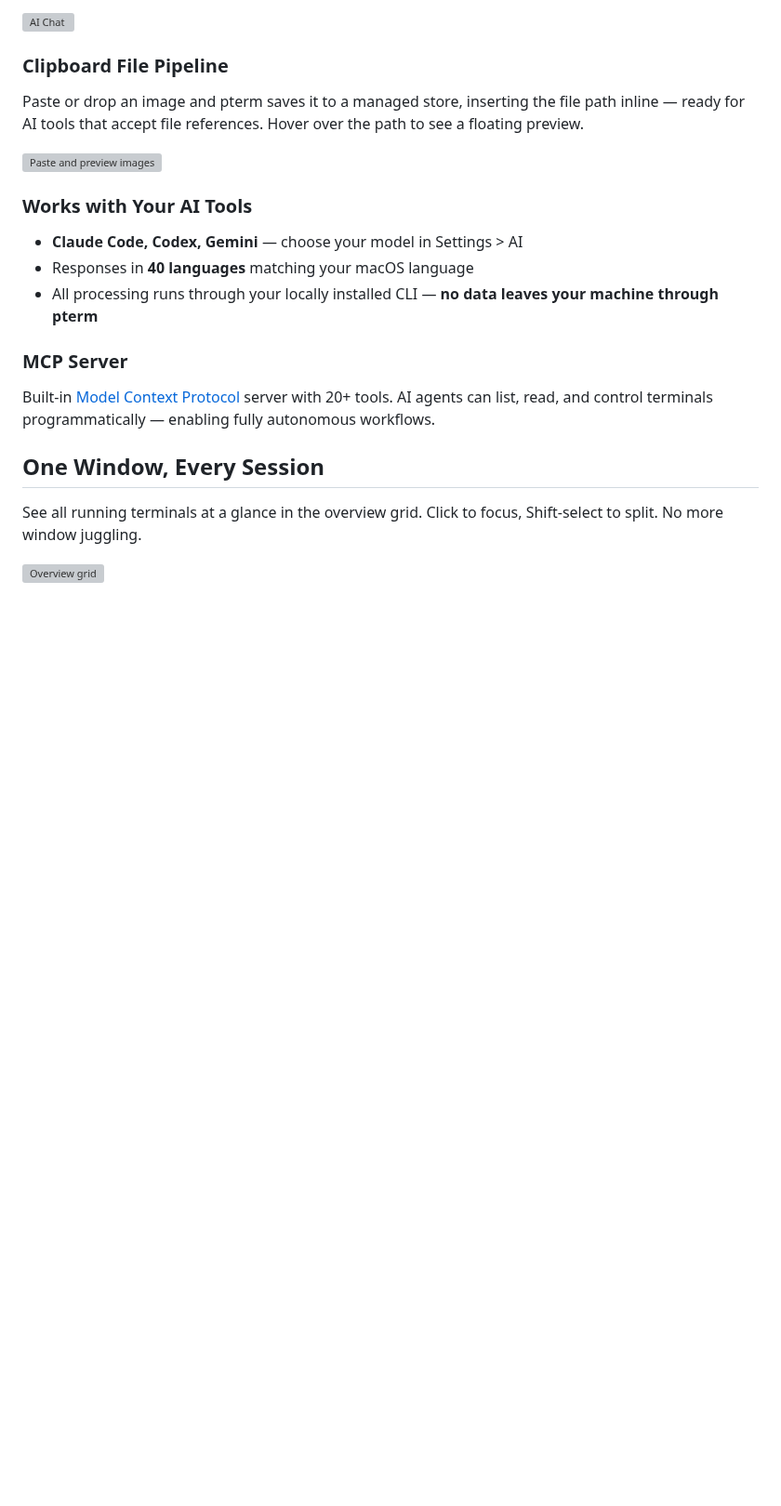
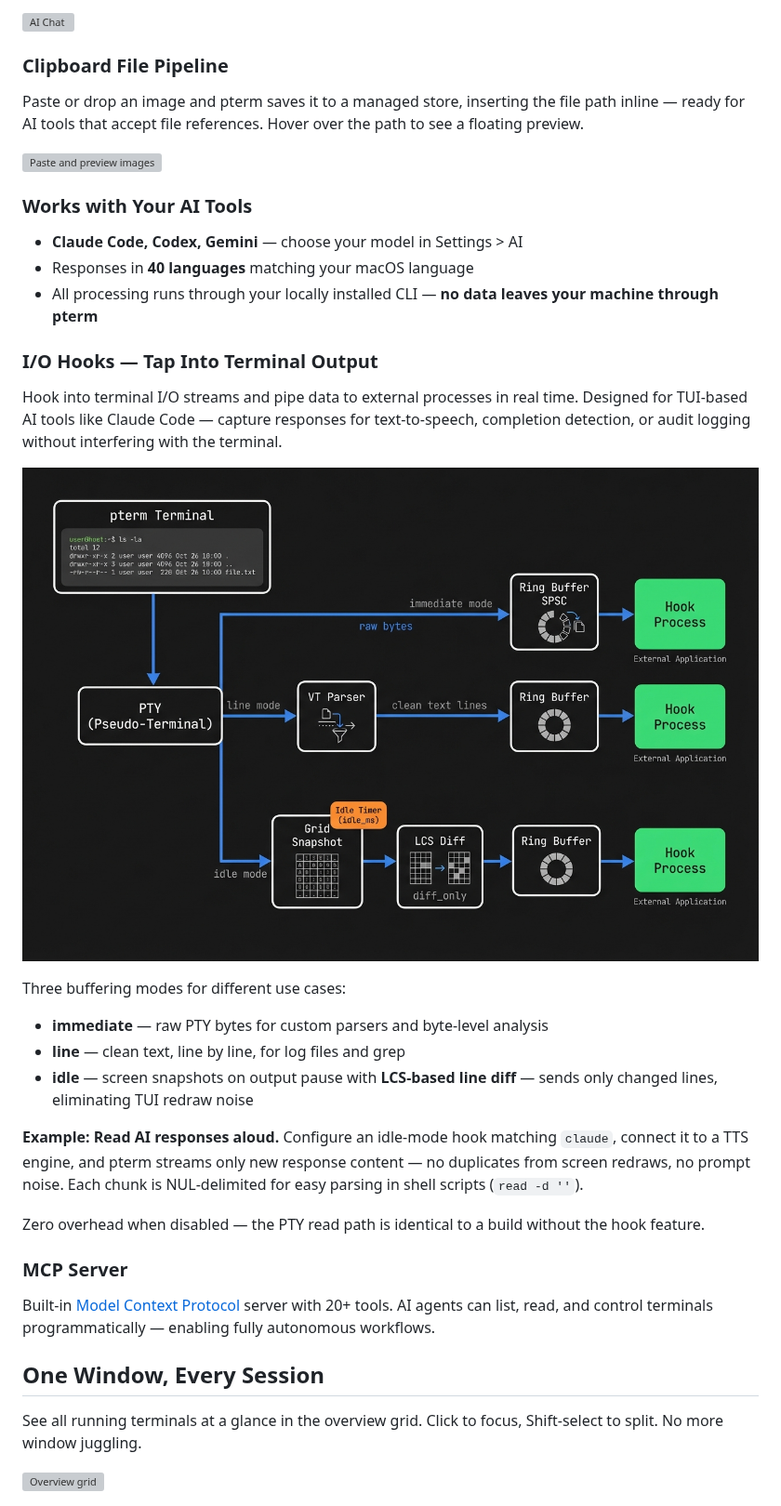
Before and after one commit to pontasan/pterm, a Markdown page: README.md, the part around the change. Shown at 93% size. GitHub-like rendering; pictures changed too: Resources/io_hooks_architecture.png (added); blank space fills up the shorter version; grey boxes are pictures that could not be loaded.

Commit message:
docs: add I/O Hooks section to README with architecture diagram

```diff
--- a/README.md
+++ b/README.md
@@ -31,6 +31,22 @@ Paste or drop an image and pterm saves it to a managed store, inserting the file
 - **Claude Code, Codex, Gemini** — choose your model in Settings > AI
 - Responses in **40 languages** matching your macOS language
 - All processing runs through your locally installed CLI — **no data leaves your machine through pterm**
+
+### I/O Hooks — Tap Into Terminal Output
+
+Hook into terminal I/O streams and pipe data to external processes in real time. Designed for TUI-based AI tools like Claude Code — capture responses for text-to-speech, completion detection, or audit logging without interfering with the terminal.
+
+![I/O Hooks Architecture](Resources/io_hooks_architecture.png)
+
+Three buffering modes for different use cases:
+
+- **immediate** — raw PTY bytes for custom parsers and byte-level analysis
+- **line** — clean text, line by line, for log files and grep
+- **idle** — screen snapshots on output pause with **LCS-based line diff** — sends only changed lines, eliminating TUI redraw noise
+
+**Example: Read AI responses aloud.** Configure an idle-mode hook matching `claude`, connect it to a TTS engine, and pterm streams only new response content — no duplicates from screen redraws, no prompt noise. Each chunk is NUL-delimited for easy parsing in shell scripts (`read -d ''`).
+
+Zero overhead when disabled — the PTY read path is identical to a build without the hook feature.
 
 ### MCP Server
 
```
